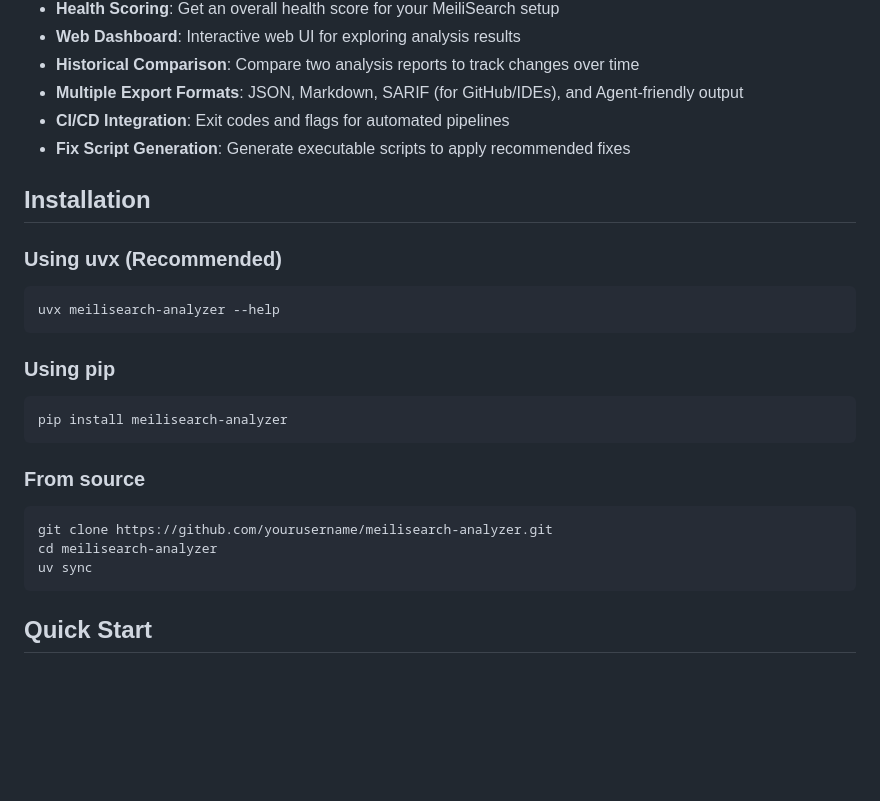
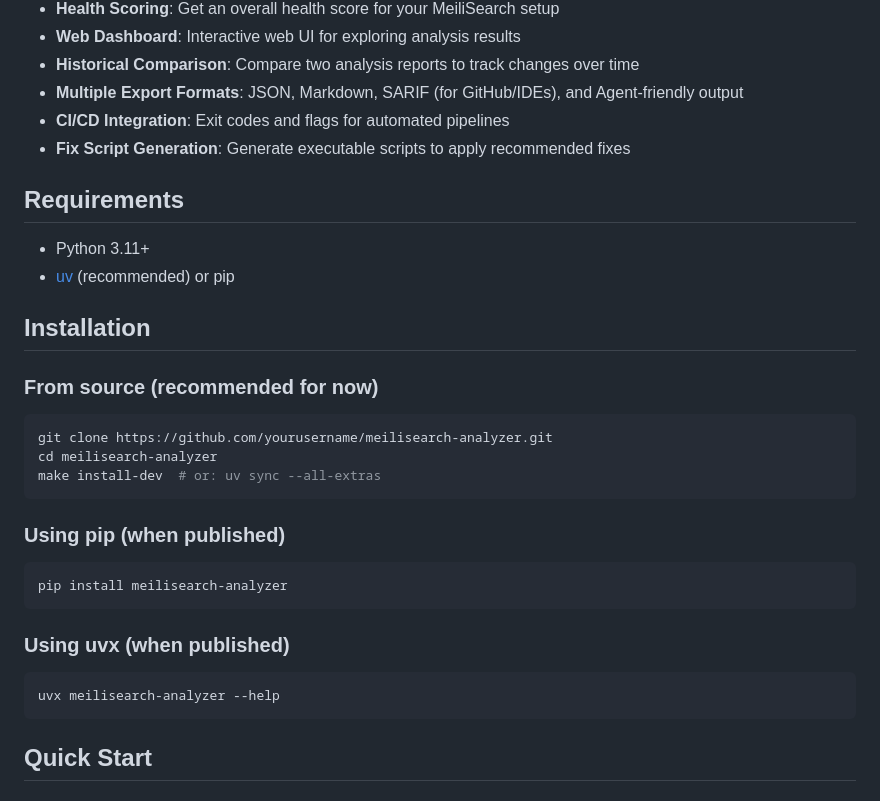
Before and after one commit to asabla/meiliscan, a Markdown page: README.md, the part around one of its changes. Rendered like a GitHub page; blank space fills up the shorter version.

````diff
--- a/README.md
+++ b/README.md
@@ -14,26 +14,31 @@ A comprehensive tool for analyzing MeiliSearch instances and dump files to ident
 - **CI/CD Integration**: Exit codes and flags for automated pipelines
 - **Fix Script Generation**: Generate executable scripts to apply recommended fixes
 
+## Requirements
+
+- Python 3.11+
+- [uv](https://docs.astral.sh/uv/) (recommended) or pip
+
 ## Installation
 
-### Using uvx (Recommended)
+### From source (recommended for now)
 
 ```bash
-uvx meilisearch-analyzer --help
+git clone https://github.com/yourusername/meilisearch-analyzer.git
+cd meilisearch-analyzer
+make install-dev  # or: uv sync --all-extras
 ```
 
-### Using pip
+### Using pip (when published)
 
 ```bash
 pip install meilisearch-analyzer
 ```
 
-### From source
+### Using uvx (when published)
 
 ```bash
-git clone https://github.com/yourusername/meilisearch-analyzer.git
-cd meilisearch-analyzer
-uv sync
+uvx meilisearch-analyzer --help
 ```
 
 ## Quick Start
````
Also changed, not shown: other parts of README.md (+56 -5 lines).
